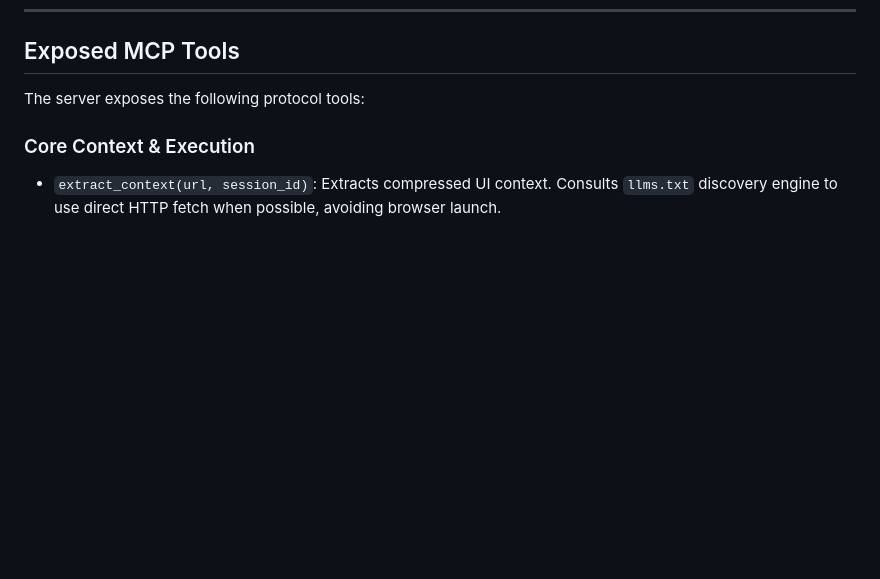
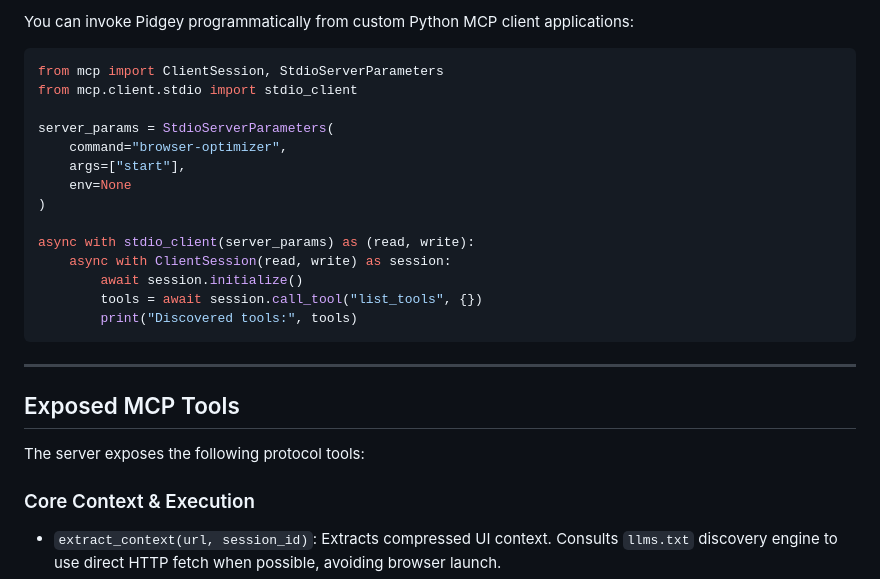
Before and after one commit to Manthan-Railkar/Hackateers, a Markdown page: README.md, the part around one of its changes. Rendered like a GitHub page; blank space fills up the shorter version.

````diff
--- a/README.md
+++ b/README.md
@@ -116,3 +204,24 @@ This starts:
+You can invoke Pidgey programmatically from custom Python MCP client applications:
+
+```python
+from mcp import ClientSession, StdioServerParameters
+from mcp.client.stdio import stdio_client
+
+server_params = StdioServerParameters(
+    command="browser-optimizer",
+    args=["start"],
+    env=None
+)
+
+async with stdio_client(server_params) as (read, write):
+    async with ClientSession(read, write) as session:
+        await session.initialize()
+        tools = await session.call_tool("list_tools", {})
+        print("Discovered tools:", tools)
+```
+
+---
+
 ## Exposed MCP Tools
 
 The server exposes the following protocol tools:
````
Also changed, not shown: other parts of README.md (+88 -0 lines).
